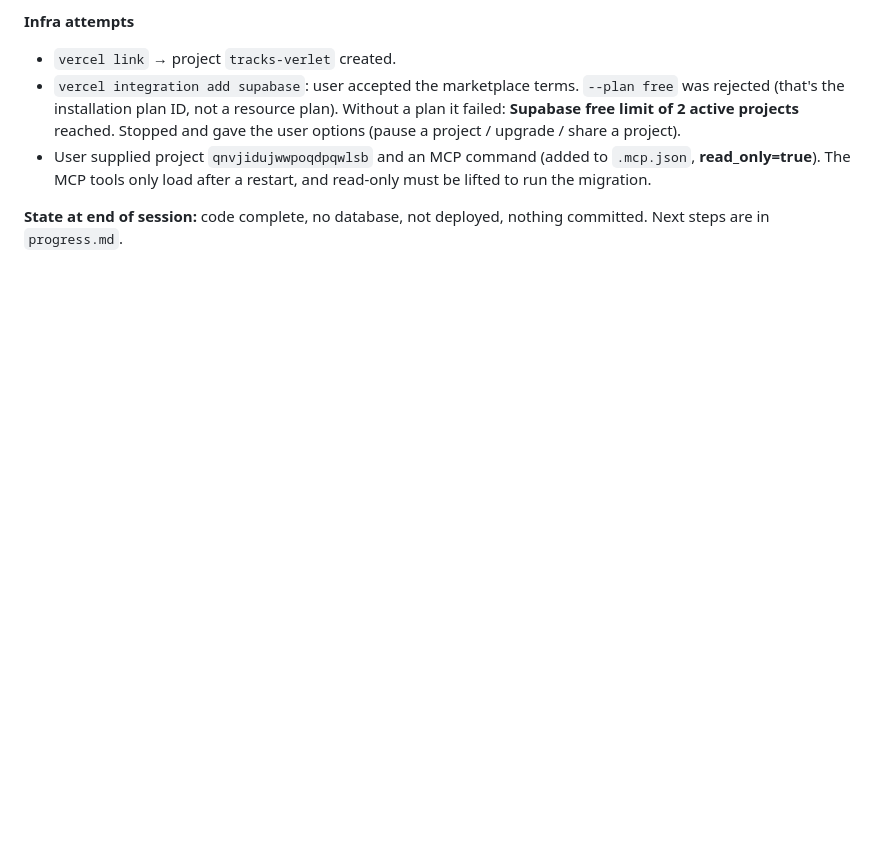
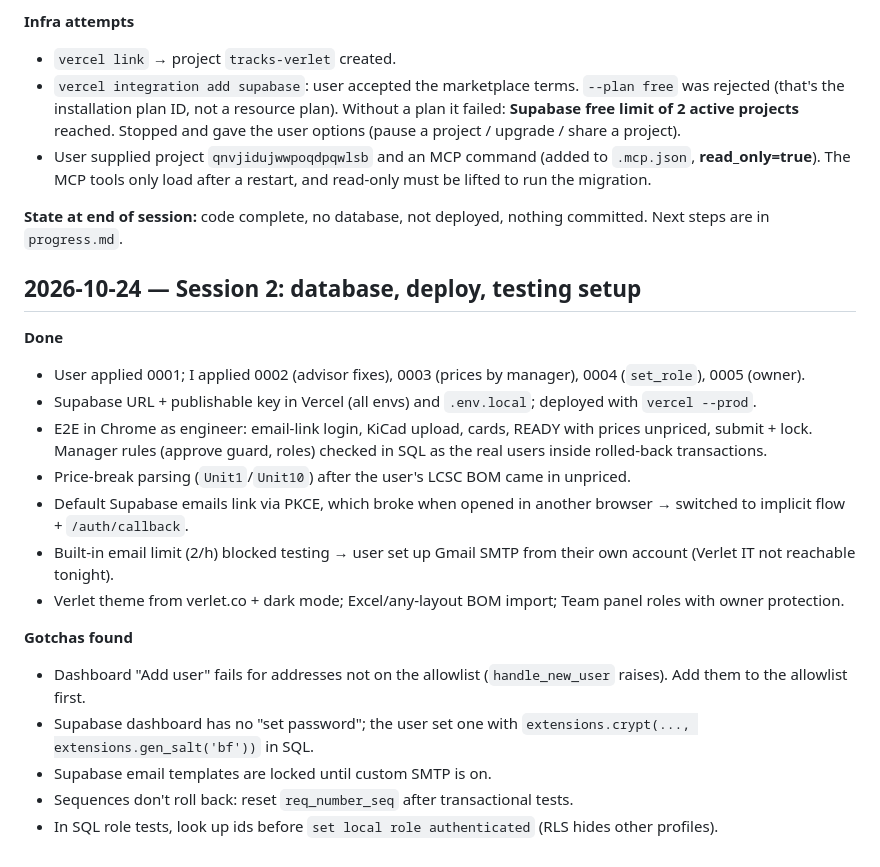
Before and after one commit to Phily7/Tracks, a Markdown page: tracks-verlet/session_log.md, the part around the change. GitHub-like rendering; blank space fills up the shorter version.

Commit message:
Notes: end of session 2
Co-Authored-By: Claude Opus 5.5 <noreply@anthropic.com>
Claude-Session: https://claude.ai/code/session_01CvUaDvb5ThsGdrm9Qa5Qds

```diff
--- a/tracks-verlet/session_log.md
+++ b/tracks-verlet/session_log.md
@@ -40,3 +40,22 @@ Supabase for the database, Vercel for the demo.
 - User supplied project `qnvjidujwwpoqdpqwlsb` and an MCP command (added to `.mcp.json`, **read_only=true**). The MCP tools only load after a restart, and read-only must be lifted to run the migration.
 
 **State at end of session:** code complete, no database, not deployed, nothing committed. Next steps are in `progress.md`.
+
+## 2026-10-24 — Session 2: database, deploy, testing setup
+
+**Done**
+- User applied 0001; I applied 0002 (advisor fixes), 0003 (prices by manager), 0004 (`set_role`), 0005 (owner).
+- Supabase URL + publishable key in Vercel (all envs) and `.env.local`; deployed with `vercel --prod`.
+- E2E in Chrome as engineer: email-link login, KiCad upload, cards, READY with prices unpriced, submit + lock.
+  Manager rules (approve guard, roles) checked in SQL as the real users inside rolled-back transactions.
+- Price-break parsing (`Unit1`/`Unit10`) after the user's LCSC BOM came in unpriced.
+- Default Supabase emails link via PKCE, which broke when opened in another browser → switched to implicit flow + `/auth/callback`.
+- Built-in email limit (2/h) blocked testing → user set up Gmail SMTP from their own account (Verlet IT not reachable tonight).
+- Verlet theme from verlet.co + dark mode; Excel/any-layout BOM import; Team panel roles with owner protection.
+
+**Gotchas found**
+- Dashboard "Add user" fails for addresses not on the allowlist (`handle_new_user` raises). Add them to the allowlist first.
+- Supabase dashboard has no "set password"; the user set one with `extensions.crypt(..., extensions.gen_salt('bf'))` in SQL.
+- Supabase email templates are locked until custom SMTP is on.
+- Sequences don't roll back: reset `req_number_seq` after transactional tests.
+- In SQL role tests, look up ids before `set local role authenticated` (RLS hides other profiles).
```
Also changed, not shown: tracks-verlet/progress.md (+35 -17 lines).
